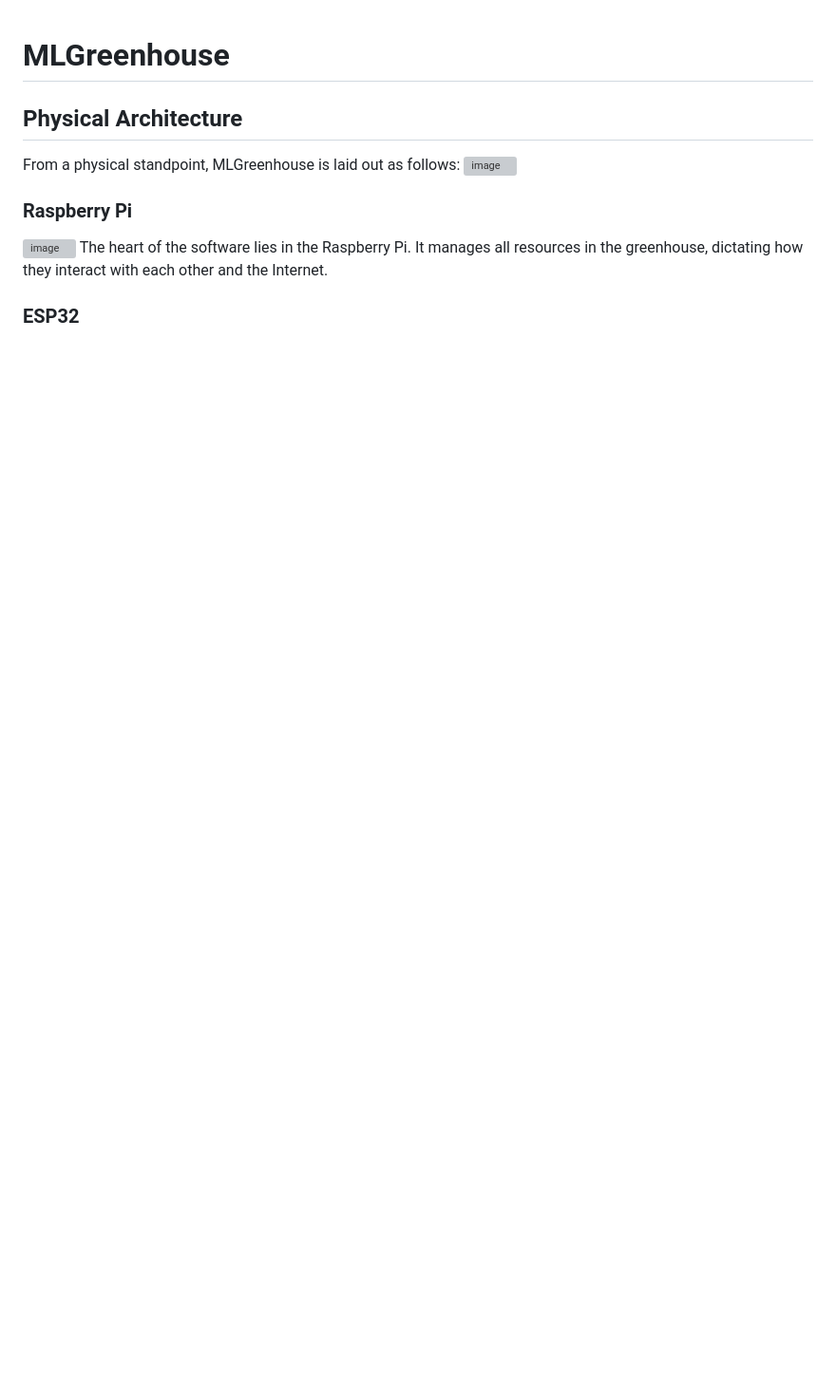
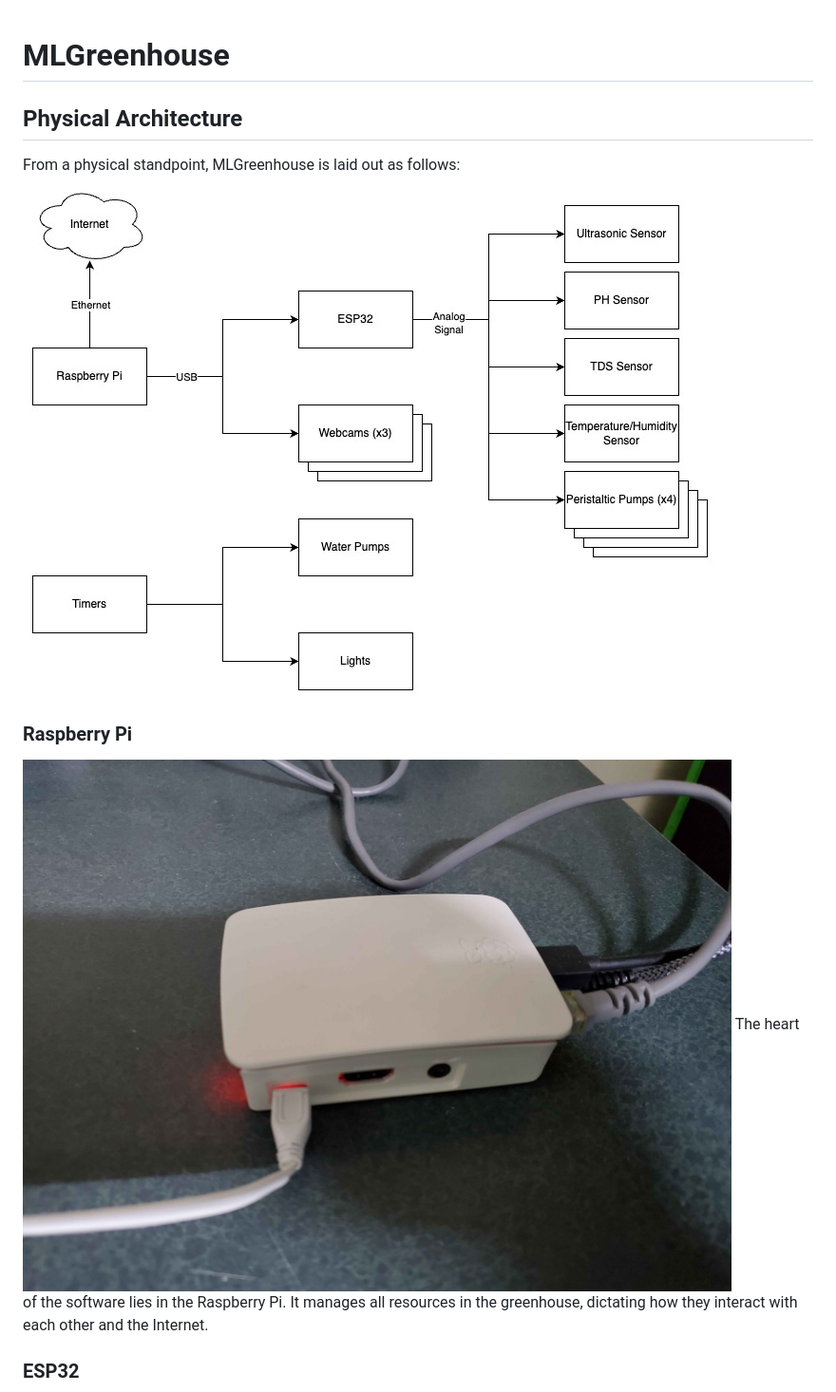
Before and after one commit to MaxWuBlouin/MLGreenhouse, a Markdown page: README.md, the part around one of its changes. Shown at 95% size. GitHub-like rendering; blank space fills up the shorter version; grey boxes are pictures that could not be loaded.

Commit message:
Fixed relative image paths

```diff
--- a/README.md
+++ b/README.md
@@ -1,8 +1,8 @@
 # MLGreenhouse
 ## Physical Architecture
 From a physical standpoint, MLGreenhouse is laid out as follows:
-![image](images/physical_architecture.jpg)
+![image](doc/physical_architecture.jpg)
 ### Raspberry Pi
-![image](images/raspberry_pi.jpg)
+![image](doc/raspberry_pi.jpg)
 The heart of the software lies in the Raspberry Pi. It manages all resources in the greenhouse, dictating how they interact with each other and the Internet.
 ### ESP32
```
Also changed, not shown: other parts of README.md (+5 -5 lines).
